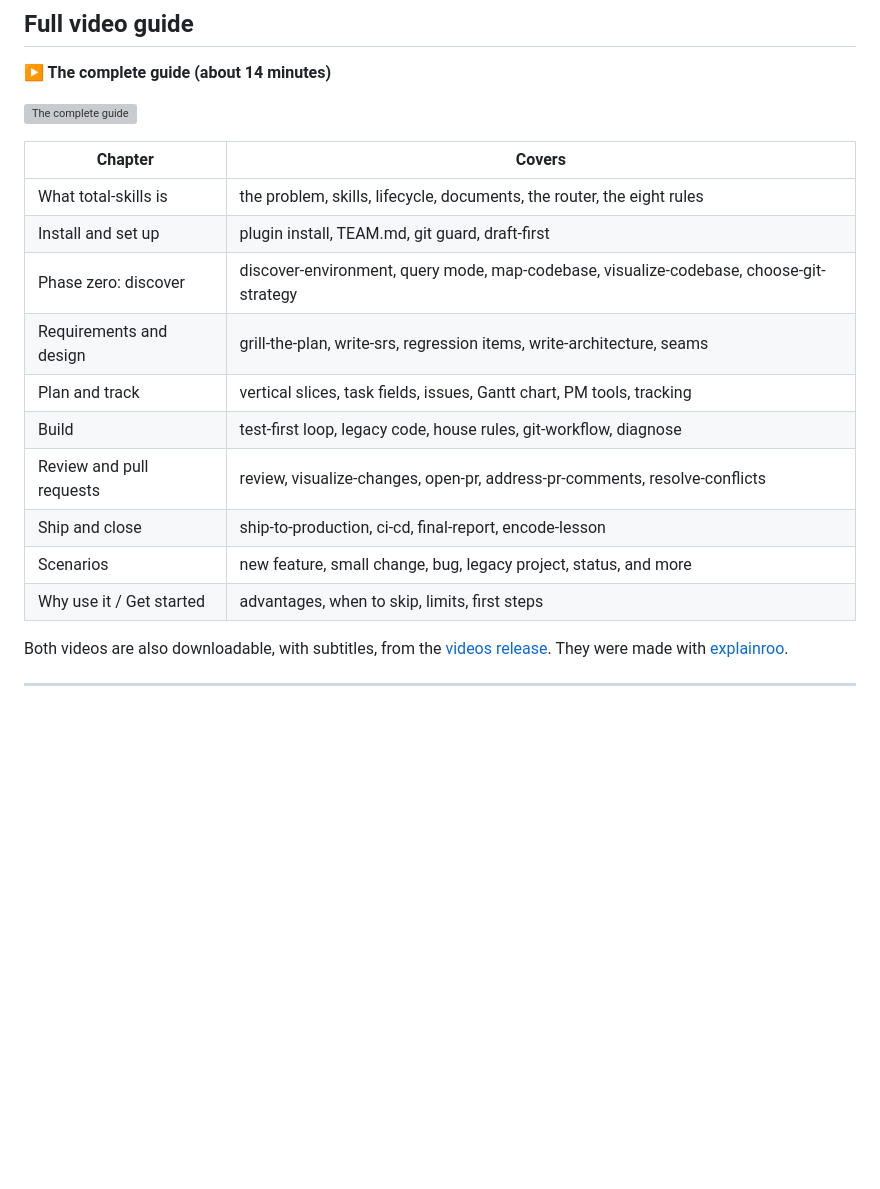
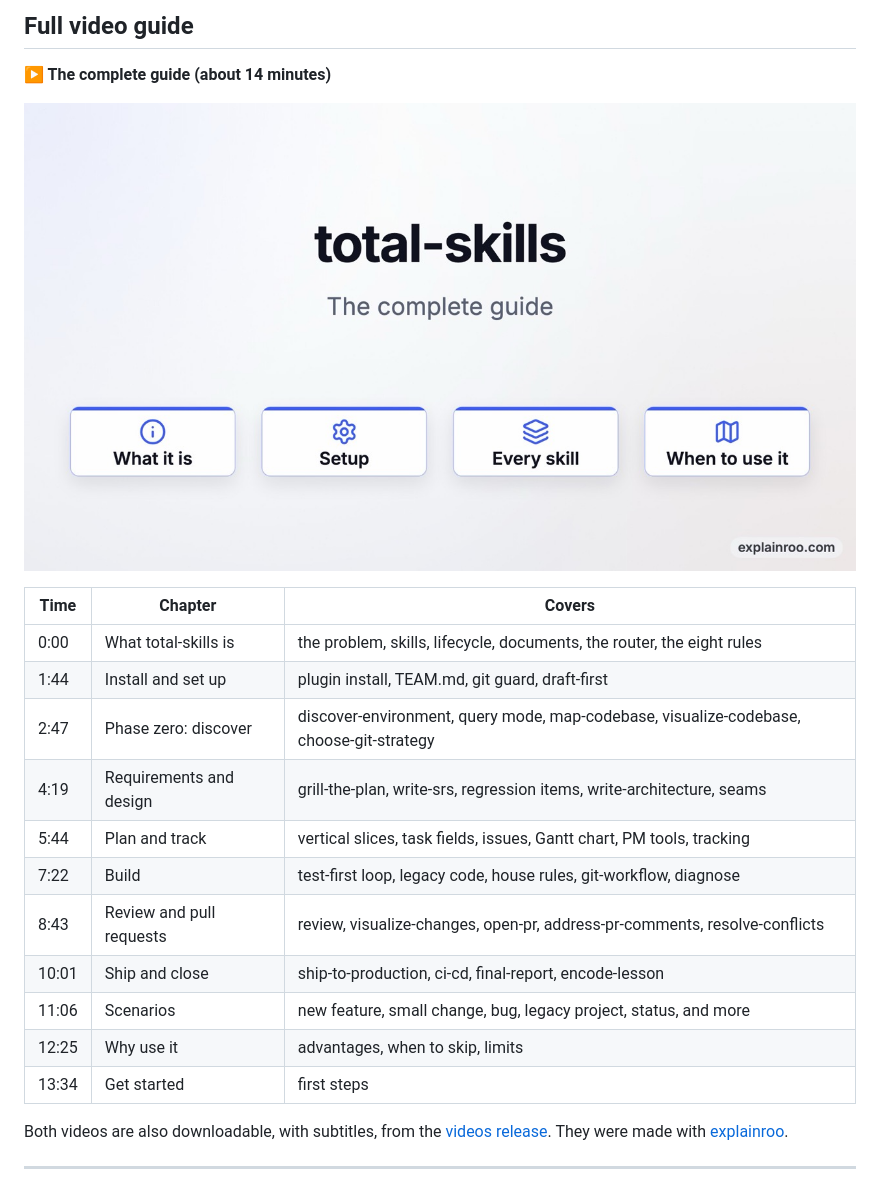
Before and after one commit to buwaneka-halpage/total-skills, a Markdown page: README.md, the part around the change. GitHub-like rendering; pictures changed too: docs/media/guide-cover.jpg (added); blank space fills up the shorter version; grey boxes are pictures that could not be loaded.

Commit message:
docs: add guide cover and chapter timestamps

```diff
--- a/README.md
+++ b/README.md
@@ -329,18 +329,19 @@ In a plan, `--start` applies only to tasks without a fixed `Start:` date. Every
 [![The complete guide](docs/media/guide-cover.jpg)](https://github.com/buwaneka-halpage/total-skills/releases/tag/videos-v1)
 <!-- /VIDEO:GUIDE -->
 
-| Chapter | Covers |
-|---|---|
-| What total-skills is | the problem, skills, lifecycle, documents, the router, the eight rules |
-| Install and set up | plugin install, TEAM.md, git guard, draft-first |
-| Phase zero: discover | discover-environment, query mode, map-codebase, visualize-codebase, choose-git-strategy |
-| Requirements and design | grill-the-plan, write-srs, regression items, write-architecture, seams |
-| Plan and track | vertical slices, task fields, issues, Gantt chart, PM tools, tracking |
-| Build | test-first loop, legacy code, house rules, git-workflow, diagnose |
-| Review and pull requests | review, visualize-changes, open-pr, address-pr-comments, resolve-conflicts |
-| Ship and close | ship-to-production, ci-cd, final-report, encode-lesson |
-| Scenarios | new feature, small change, bug, legacy project, status, and more |
-| Why use it / Get started | advantages, when to skip, limits, first steps |
+| Time | Chapter | Covers |
+|---|---|---|
+| 0:00 | What total-skills is | the problem, skills, lifecycle, documents, the router, the eight rules |
+| 1:44 | Install and set up | plugin install, TEAM.md, git guard, draft-first |
+| 2:47 | Phase zero: discover | discover-environment, query mode, map-codebase, visualize-codebase, choose-git-strategy |
+| 4:19 | Requirements and design | grill-the-plan, write-srs, regression items, write-architecture, seams |
+| 5:44 | Plan and track | vertical slices, task fields, issues, Gantt chart, PM tools, tracking |
+| 7:22 | Build | test-first loop, legacy code, house rules, git-workflow, diagnose |
+| 8:43 | Review and pull requests | review, visualize-changes, open-pr, address-pr-comments, resolve-conflicts |
+| 10:01 | Ship and close | ship-to-production, ci-cd, final-report, encode-lesson |
+| 11:06 | Scenarios | new feature, small change, bug, legacy project, status, and more |
+| 12:25 | Why use it | advantages, when to skip, limits |
+| 13:34 | Get started | first steps |
 
 Both videos are also downloadable, with subtitles, from the [videos release](https://github.com/buwaneka-halpage/total-skills/releases/tag/videos-v1). They were made with [explainroo](https://www.explainroo.com/).
 
```
